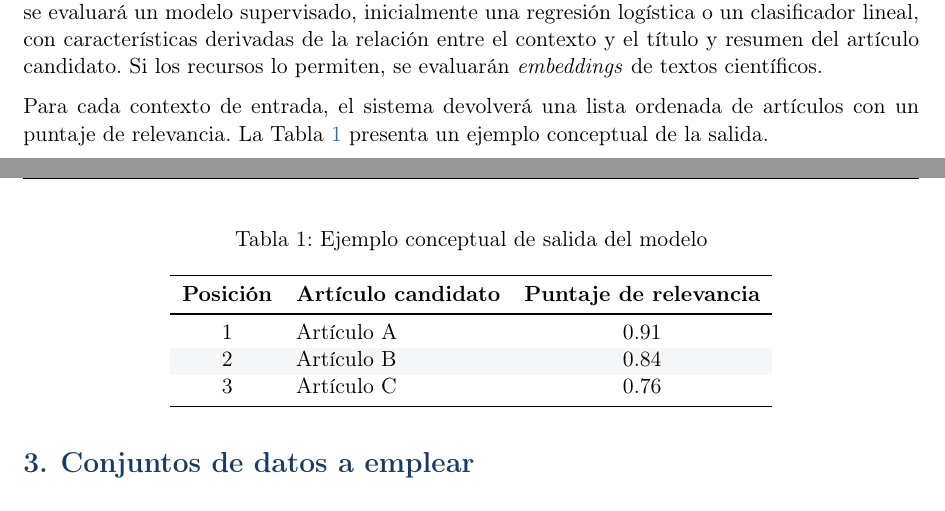
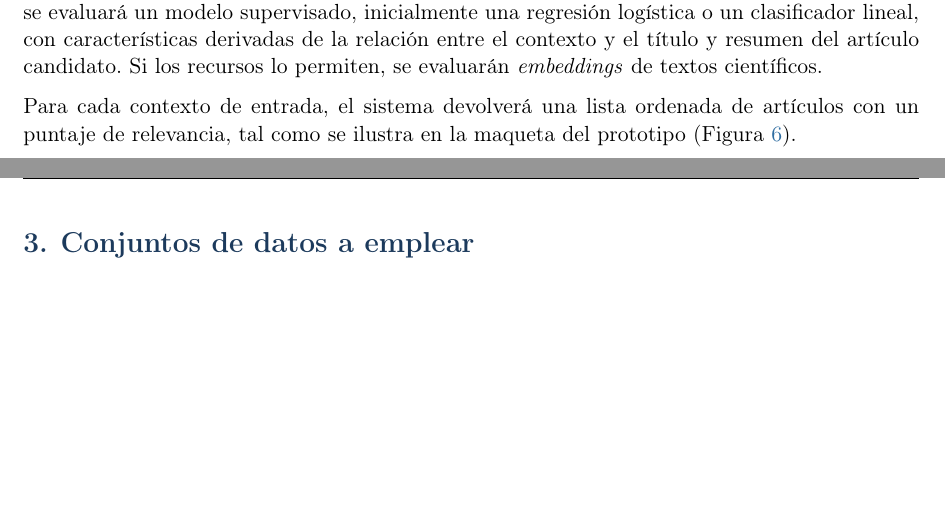
Before and after one commit to Byron971/microproyecto-local-citation, a LaTeX document (reportes/reporte01/main.tex): two parts of pages 4 and 5 of 10, joined at a grey line, cut so that both start at the same text, the shorter picture padded with empty space. Compiled offline with pdfLaTeX.

Commit message:
docs: recorta capturas DVC, quita tabla redundante y corrige overlap en maqueta

```diff
--- a/reportes/reporte01/main.tex
+++ b/reportes/reporte01/main.tex
@@ -156,23 +156,7 @@ El modelo estimará la relevancia de un artículo candidato condicionado al cont
 
 Como línea base se utilizará una representación TF--IDF con similitud coseno. Posteriormente se evaluará un modelo supervisado, inicialmente una regresión logística o un clasificador lineal, con características derivadas de la relación entre el contexto y el título y resumen del artículo candidato. Si los recursos lo permiten, se evaluarán \textit{embeddings} de textos científicos.
 
-Para cada contexto de entrada, el sistema devolverá una lista ordenada de artículos con un puntaje de relevancia. La Tabla~\ref{tab:ranking} presenta un ejemplo conceptual de la salida.
-
-\begin{table}[h!]
-\centering
-\caption{Ejemplo conceptual de salida del modelo}
-\label{tab:ranking}
-\rowcolors{2}{lightgray}{white}
-\begin{tabular}{c l c}
-\toprule
-\textbf{Posición} & \textbf{Artículo candidato} & \textbf{Puntaje de relevancia} \\
-\midrule
-1 & Artículo A & 0.91 \\
-2 & Artículo B & 0.84 \\
-3 & Artículo C & 0.76 \\
-\bottomrule
-\end{tabular}
-\end{table}
+Para cada contexto de entrada, el sistema devolverá una lista ordenada de artículos con un puntaje de relevancia, tal como se ilustra en la maqueta del prototipo (Figura~\ref{fig:mockup}).
 
 % ======================= 3. CONJUNTOS DE DATOS =======================
 \section{Conjuntos de datos a emplear}
```
Also changed, not shown: reportes/reporte01/buckets3.jpeg, reportes/reporte01/creaciondvcs3.jpeg, reportes/reporte01/main.tex (2 more changed lines).
